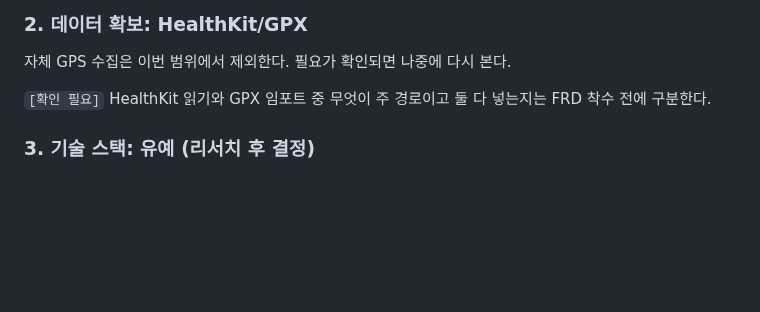
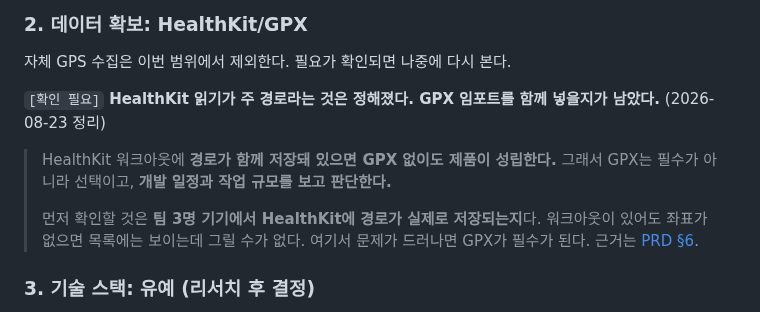
Before and after one commit to everyware-ie/run-mechuri, a Markdown page: docs/decisions/2026-08-18-native-ios-and-mvp-scope.md, the part around the change. GitHub-like rendering; blank space fills up the shorter version.

Commit message:
docs: GPX 임포트를 미결로 유지하되 판단 기준을 붙임
HealthKit 워크아웃에 경로가 함께 저장돼 있으면 GPX 없이도 제품이
성립한다. 그래서 GPX는 필수가 아니라 선택이고, 개발 일정과 작업 규모를
보고 판단한다.

- PRD §6에 판단 기준을 절로 정리. 초기 타겟에서 "건강 데이터를 주기 싫은
  사람"이 빠지므로 그 경우를 구제하려고 넣는 것은 아니라는 점 명시
- 먼저 확인할 것: 팀 3명 기기에서 HealthKit에 경로가 실제로 저장되는지.
  워크아웃이 있어도 좌표가 없으면 목록에는 보이는데 그릴 수 없다
- PRD §11 미결 표와 08-18 결정문에 같은 기준 반영
- 공통 규칙 §1-4: 초기 타겟 밖이므로 막다른 길이 되어도 초기 목표를
  깨지는 않는다는 점을 덧붙임

Co-Authored-By: Claude Opus 5 <noreply@anthropic.com>

```diff
--- a/docs/decisions/2026-08-18-native-ios-and-mvp-scope.md
+++ b/docs/decisions/2026-08-18-native-ios-and-mvp-scope.md
@@ -40,7 +40,11 @@ tags: [running, mvp, platform, ios, healthkit, preset, schedule]
 
 자체 GPS 수집은 이번 범위에서 제외한다. 필요가 확인되면 나중에 다시 본다.
 
-`[확인 필요]` HealthKit 읽기와 GPX 임포트 중 무엇이 주 경로이고 둘 다 넣는지는 FRD 착수 전에 구분한다.
+`[확인 필요]` **HealthKit 읽기가 주 경로라는 것은 정해졌다. GPX 임포트를 함께 넣을지가 남았다.** (2026-08-23 정리)
+
+> HealthKit 워크아웃에 **경로가 함께 저장돼 있으면 GPX 없이도 제품이 성립한다.** 그래서 GPX는 필수가 아니라 선택이고, **개발 일정과 작업 규모를 보고 판단한다.**
+>
+> 먼저 확인할 것은 **팀 3명 기기에서 HealthKit에 경로가 실제로 저장되는지**다. 워크아웃이 있어도 좌표가 없으면 목록에는 보이는데 그릴 수가 없다. 여기서 문제가 드러나면 GPX가 필수가 된다. 근거는 [PRD §6](../specs/prd/running-drawing-mvp.md).
 
 ### 3. 기술 스택: 유예 (리서치 후 결정)
 
```
Also changed, not shown: 2 other files.
